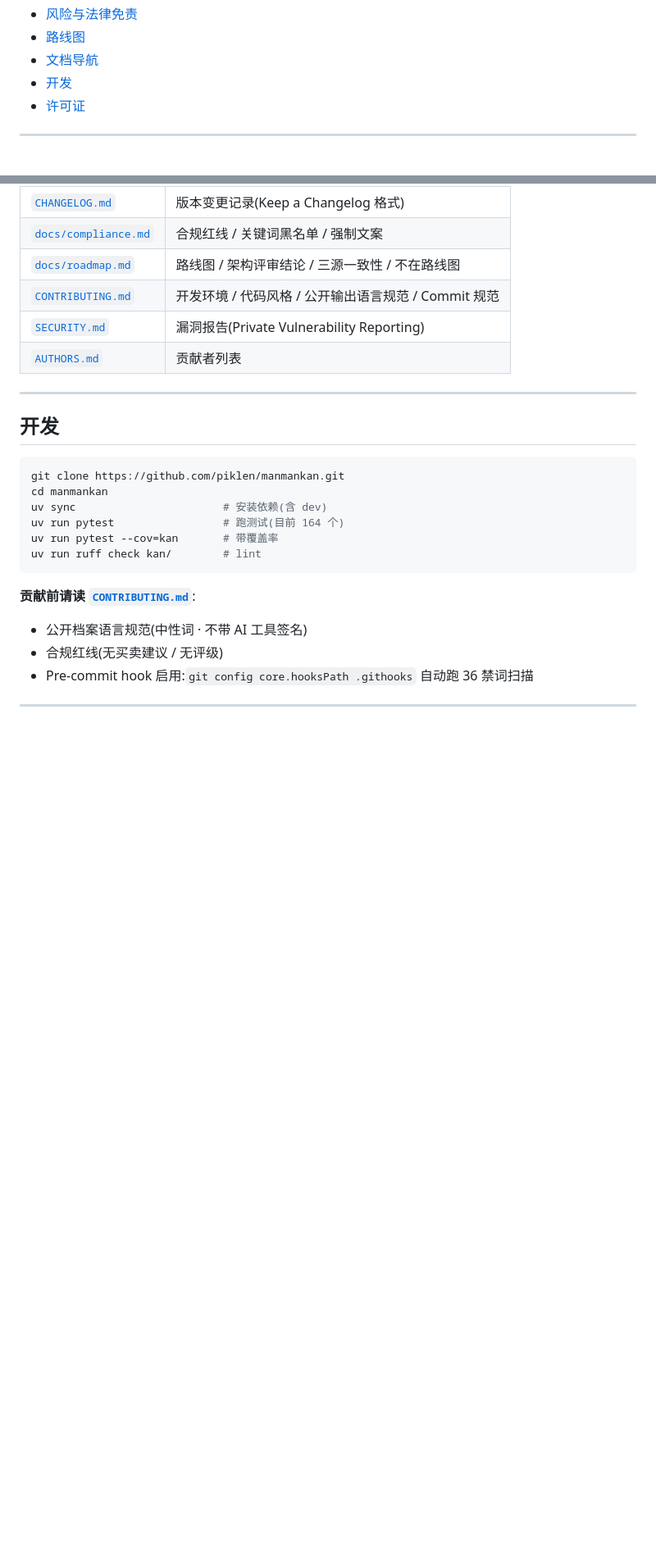
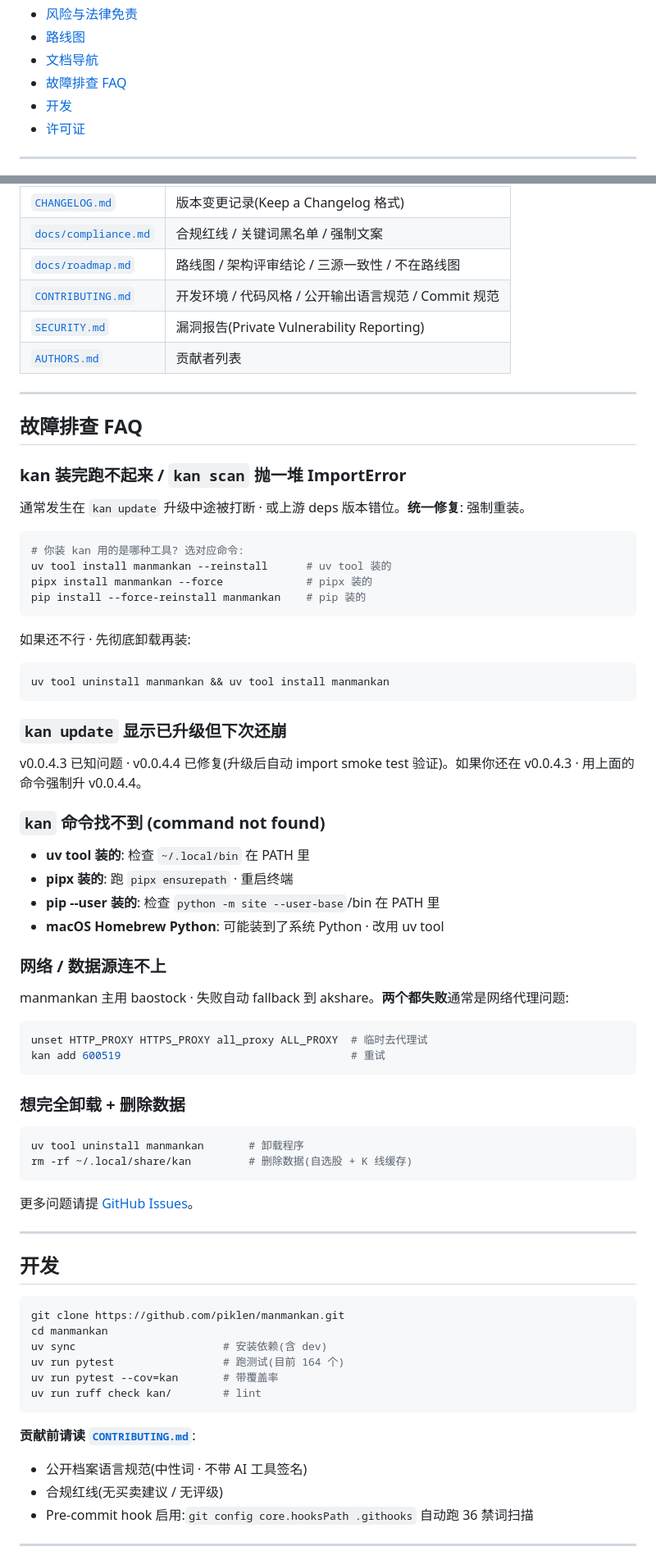
Before and after one commit to piklen/manmankan, a Markdown page: README.md, 2 parts joined by grey strips. Shown at 82% size. GitHub-like rendering; blank space fills up the shorter version.

Commit message:
docs(readme): bump version v0.0.4.4 + uv install hint + troubleshooting FAQ
3 处改动 (v0.0.4.4 P0-8 + P0-17):

1. Line 14 版本横幅 v0.0.4.2 → v0.0.4.4
   加 ⚠️ v0.0.4.3 yanked 说明 + 升级引导

2. 30 秒上手前加 uv 安装提示
   新散户最容易踩的坑: 直接 copy "uv tool install ..." 但没装 uv
   现在第一行就给 curl 安装链接

3. 加 §故障排查 FAQ 段 (5 个典型问题):
   - kan 装完跑不起来 / kan scan 抛 ImportError → reinstall 命令三选一
   - kan update 显示已升级但下次还崩 → v0.0.4.3 已知 · 升 v0.0.4.4
   - kan 命令 not found → PATH 排查 (uv tool / pipx / pip --user / brew)
   - 网络数据源连不上 → 临时去代理
   - 完全卸载 + 删数据 → uv tool uninstall + rm -rf ~/.local/share/kan

目录也加了"故障排查 FAQ"条目链接到新段

总部 review: projects/manmankan/reviews/v0.0.4.3/ Finding U1-2 + U1-7 + ***REMOVED*** (P0)

````diff
--- a/README.md
+++ b/README.md
@@ -35,6 +37,7 @@
 - [风险与法律免责](#风险与法律免责)
 - [路线图](#路线图)
 - [文档导航](#文档导航)
+- [故障排查 FAQ](#故障排查-faq)
 - [开发](#开发)
 - [许可证](#许可证)
 
@@ -474,6 +482,56 @@ ST 涨跌停切换日 2026-07-06 来自沪深北交易所 2026-04 公告,代码
 
 ---
 
+## 故障排查 FAQ
+
+### kan 装完跑不起来 / `kan scan` 抛一堆 ImportError
+
+通常发生在 `kan update` 升级中途被打断 · 或上游 deps 版本错位。**统一修复**: 强制重装。
+
+```bash
+# 你装 kan 用的是哪种工具? 选对应命令:
+uv tool install manmankan --reinstall      # uv tool 装的
+pipx install manmankan --force             # pipx 装的
+pip install --force-reinstall manmankan    # pip 装的
+```
+
+如果还不行 · 先彻底卸载再装:
+
+```bash
+uv tool uninstall manmankan && uv tool install manmankan
+```
+
+### `kan update` 显示已升级但下次还崩
+
+v0.0.4.3 已知问题 · v0.0.4.4 已修复(升级后自动 import smoke test 验证)。如果你还在 v0.0.4.3 · 用上面的命令强制升 v0.0.4.4。
+
+### `kan` 命令找不到 (command not found)
+
+- **uv tool 装的**: 检查 `~/.local/bin` 在 PATH 里
+- **pipx 装的**: 跑 `pipx ensurepath` · 重启终端
+- **pip --user 装的**: 检查 `python -m site --user-base`/bin 在 PATH 里
+- **macOS Homebrew Python**: 可能装到了系统 Python · 改用 uv tool
+
+### 网络 / 数据源连不上
+
+manmankan 主用 baostock · 失败自动 fallback 到 akshare。**两个都失败**通常是网络代理问题:
+
+```bash
+unset HTTP_PROXY HTTPS_PROXY all_proxy ALL_PROXY  # 临时去代理试
+kan add 600519                                    # 重试
+```
+
+### 想完全卸载 + 删除数据
+
+```bash
+uv tool uninstall manmankan       # 卸载程序
+rm -rf ~/.local/share/kan         # 删除数据(自选股 + K 线缓存)
+```
+
+更多问题请提 [GitHub Issues](https://github.com/piklen/manmankan/issues)。
+
+---
+
 ## 开发
 
 ```bash
````
Also changed, not shown: other parts of README.md (+8 -1 lines).
